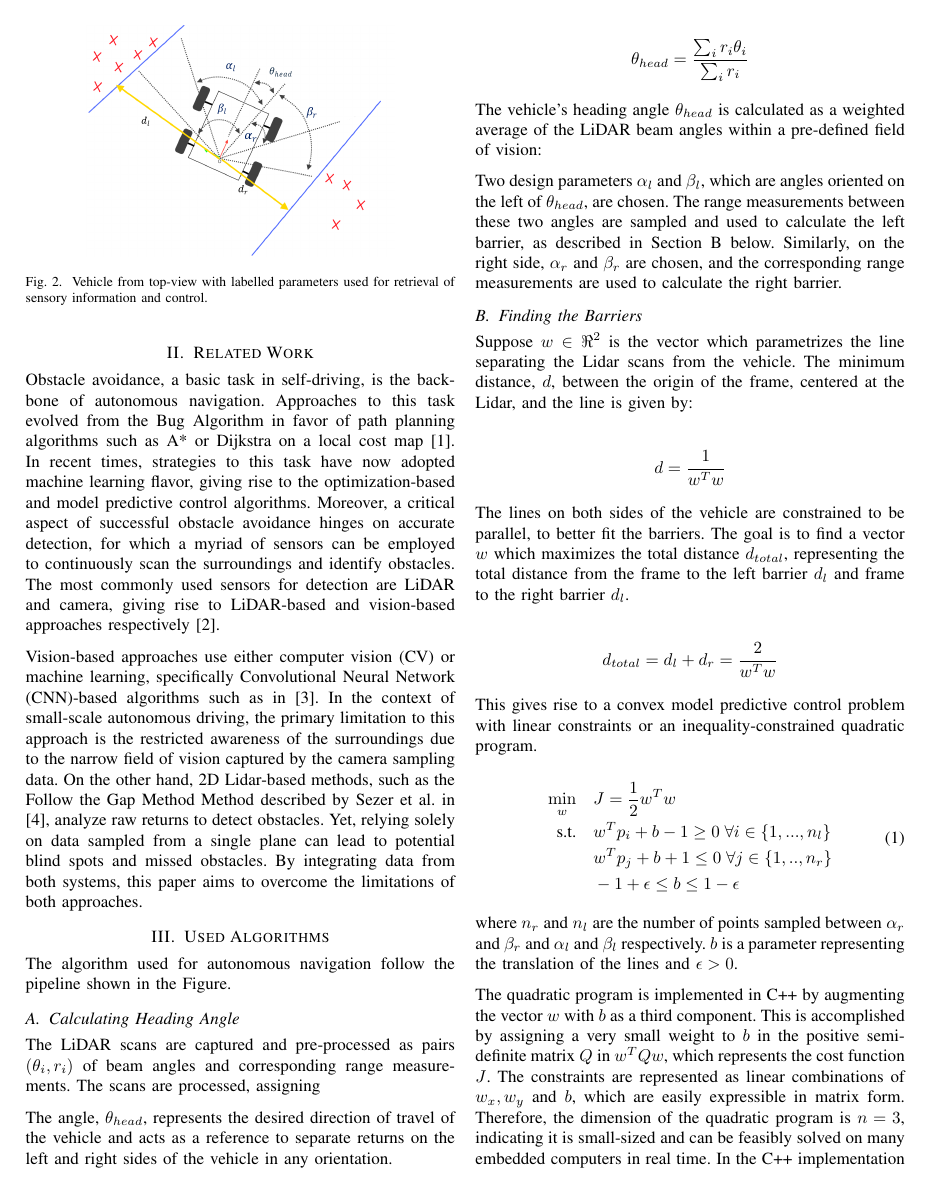
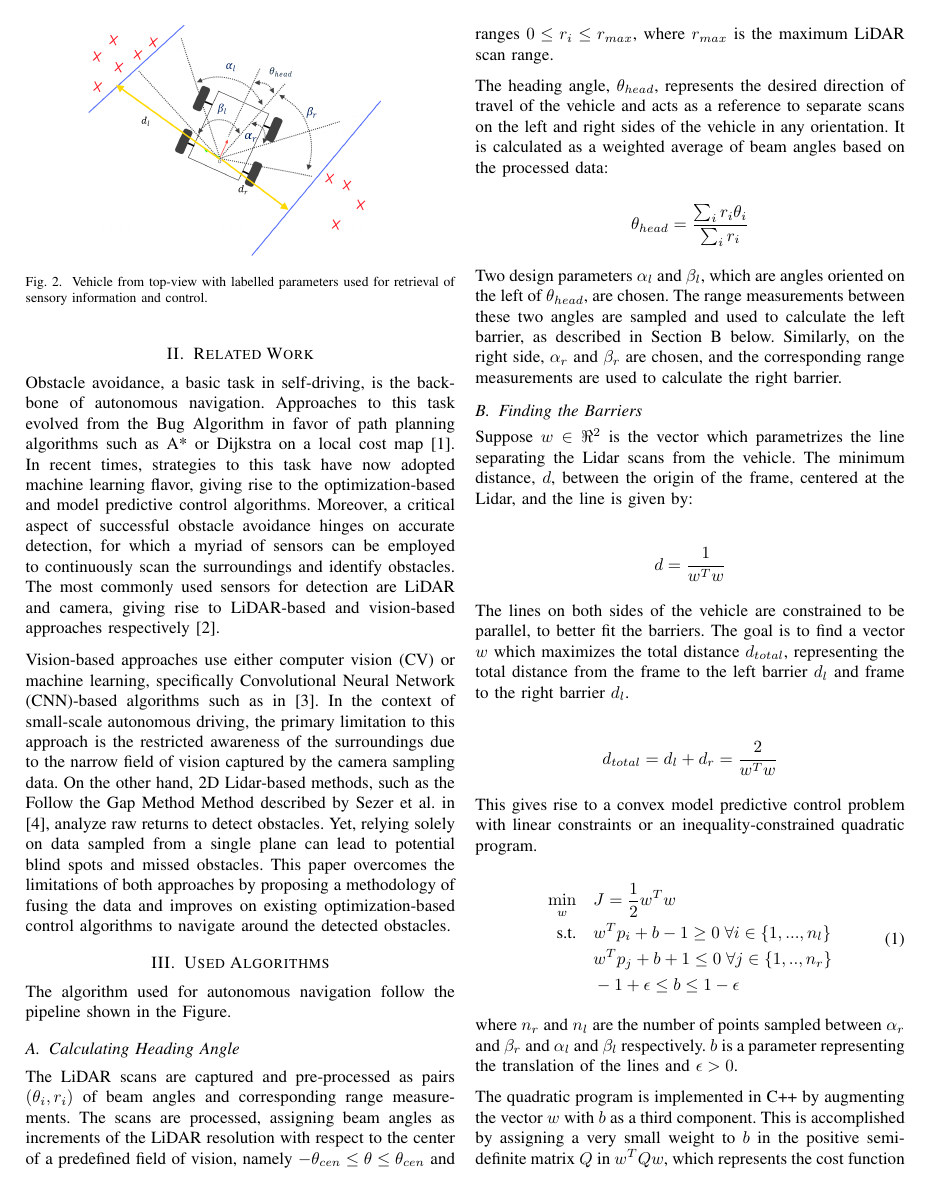
Before and after one commit to inhald/NSERC-USRA-Paper, a LaTeX paper (conference_101719.tex): page 2 of 6. Compiled offline with pdfLaTeX; a missing font is replaced by an installed copy or a similar font; a LaTeX package or settings file that is missing is left out.

Commit message:
changed heading angle section

```diff
--- a/conference_101719.tex
+++ b/conference_101719.tex
@@ -134,7 +134,7 @@ algorithms used to detect obstacles and the control strategy used to navigate ar
 Obstacle avoidance, a basic task in self-driving, is the backbone of autonomous navigation. Approaches to this task evolved from the Bug Algorithm in favor of path planning algorithms such as A* or Dijkstra on a local cost map \cite{b1}. In recent times, strategies to this task have now adopted machine learning flavor, giving rise to the optimization-based and model predictive control algorithms.
 Moreover, a critical aspect of successful obstacle avoidance hinges on accurate detection, for which a myriad of sensors can be employed to continuously scan the surroundings and identify obstacles. The most commonly used sensors for detection are LiDAR and camera, giving rise to LiDAR-based and vision-based approaches respectively \cite{b2}.
 
-Vision-based approaches use either computer vision (CV) or machine learning, specifically Convolutional Neural Network (CNN)-based algorithms such as in \cite{b3}. In the context of small-scale autonomous driving, the primary limitation to this approach is the restricted awareness of the surroundings due to the narrow field of vision captured by the camera sampling data. On the other hand, 2D Lidar-based methods, such as the Follow the Gap Method Method described by Sezer et al. in \cite{b4}, analyze raw returns to detect obstacles. Yet, relying solely on data sampled from a single plane can lead to potential blind spots and missed obstacles. By integrating data from both systems, this paper aims to overcome the limitations of both approaches.
+Vision-based approaches use either computer vision (CV) or machine learning, specifically Convolutional Neural Network (CNN)-based algorithms such as in \cite{b3}. In the context of small-scale autonomous driving, the primary limitation to this approach is the restricted awareness of the surroundings due to the narrow field of vision captured by the camera sampling data. On the other hand, 2D Lidar-based methods, such as the Follow the Gap Method Method described by Sezer et al. in \cite{b4}, analyze raw returns to detect obstacles. Yet, relying solely on data sampled from a single plane can lead to potential blind spots and missed obstacles. This paper overcomes the limitations of both approaches by proposing a methodology of fusing the data and improves on existing optimization-based control algorithms to navigate around the detected obstacles.
 
 \section{Used Algorithms}
 The algorithm used for autonomous navigation follow the pipeline shown in the Figure.
@@ -148,13 +148,11 @@ The algorithm used for autonomous navigation follow the pipeline shown in the Fi
 
 \subsection{Calculating Heading Angle}
 
-The LiDAR scans are captured and pre-processed as pairs $(\theta_i, r_i)$ of beam angles and corresponding range measurements. The scans are processed, assigning
+The LiDAR scans are captured and pre-processed as pairs $(\theta_i, r_i)$ of beam angles and corresponding range measurements. The scans are processed, assigning beam angles as increments of the LiDAR resolution with respect to the center of a predefined field of vision, namely $-\theta_{cen} \leq \theta \leq \theta_{cen}$ and ranges $0 \leq r_i \leq r_{max}$, where $r_{max}$ is the maximum LiDAR scan range.
 
-The angle, $\theta_{head}$, represents the desired direction of travel of the vehicle and acts as a reference to separate returns on the left and right sides of the vehicle in any orientation.
+The heading angle, $\theta_{head}$, represents the desired direction of travel of the vehicle and acts as a reference to separate scans on the left and right sides of the vehicle in any orientation. It is calculated as a weighted average of beam angles based on the processed data:
 
 \[\theta_{head} = \frac{\sum_{i} r_i \theta_i}{\sum_{i} r_i} \]
-
-The vehicle's heading angle $\theta_{head}$ is calculated as a weighted average of the LiDAR beam angles within a pre-defined field of vision:
 
 Two design parameters $\alpha_l$ and $\beta_l$, which are angles oriented on the left of $\theta_{head}$, are chosen.  The range measurements between these two angles are sampled and used to calculate the left barrier, as described in Section B below. Similarly, on the right side, $\alpha_r$ and $\beta_r$ are chosen, and the corresponding range measurements are used to calculate the right barrier.
 
```
Also changed, not shown: conference_101719.pdf, 4 other files.
